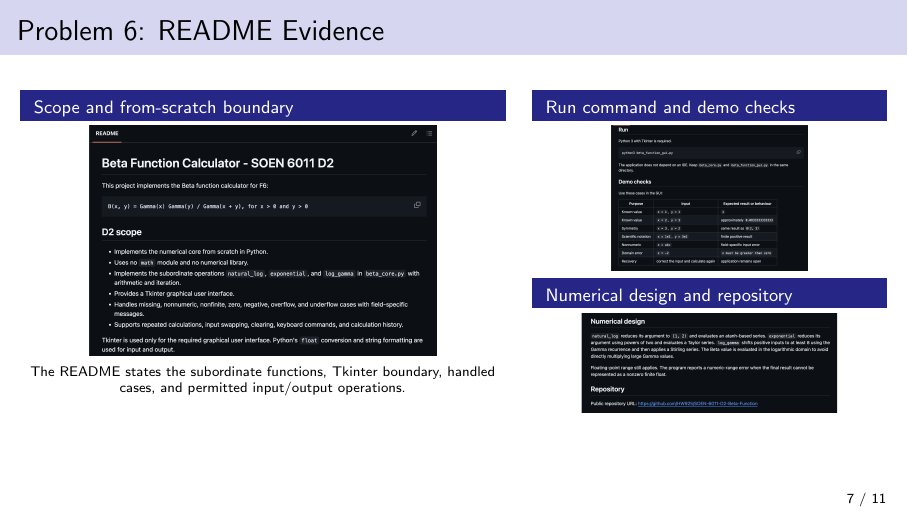
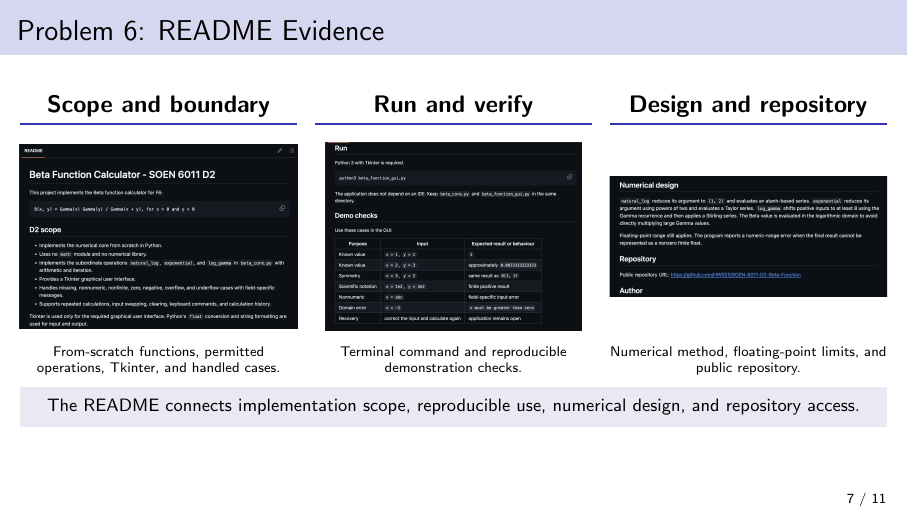
Before and after one commit to HW925/SOEN-6011-D2-Beta-Function, LaTeX slides (SOEN_6011_D2.tex): page 7 of 11. Compiled offline with pdfLaTeX.

Commit message:
Simplify README evidence slide layout

```diff
--- a/SOEN_6011_D2.tex
+++ b/SOEN_6011_D2.tex
@@ -240,38 +240,49 @@
 \end{frame}
 
 \begin{frame}[t]{Problem 6: README Evidence}
-  \vspace{0.2em}
+  \vspace{0.45em}
   \begin{columns}[T,onlytextwidth]
-    \column{0.56\linewidth}
-    \begin{beamercolorbox}[wd=\linewidth,ht=2.6ex,dp=0.8ex,leftskip=0.7em]
-      {block title}
-      \small Scope and from-scratch boundary
-    \end{beamercolorbox}
-    \vspace{0.15em}
+    \column{0.32\linewidth}
     \centering
-    \includegraphics[height=4.05cm]{assets/readme_scope.png}\\[0.25em]
+    \textbf{\large Scope and boundary}\\[-0.15em]
+    {\color{structure.fg}\rule{\linewidth}{1.2pt}}
+    \begin{minipage}[c][3.85cm][c]{\linewidth}
+      \centering
+      \includegraphics[width=\linewidth]{assets/readme_scope.png}
+    \end{minipage}
     \scriptsize
-    The README states the subordinate functions, Tkinter boundary, handled
-    cases, and permitted input/output operations.
+    From-scratch functions, permitted operations, Tkinter, and handled cases.
 
-    \column{0.41\linewidth}
-    \begin{beamercolorbox}[wd=\linewidth,ht=2.6ex,dp=0.8ex,leftskip=0.7em]
-      {block title}
-      \small Run command and demo checks
-    \end{beamercolorbox}
-    \vspace{0.15em}
+    \column{0.32\linewidth}
     \centering
-    \includegraphics[height=2.55cm]{assets/readme_run_demo.png}
+    \textbf{\large Run and verify}\\[-0.15em]
+    {\color{structure.fg}\rule{\linewidth}{1.2pt}}
+    \begin{minipage}[c][3.85cm][c]{\linewidth}
+      \centering
+      \includegraphics[width=0.92\linewidth]{assets/readme_run_demo.png}
+    \end{minipage}
+    \scriptsize
+    Terminal command and reproducible demonstration checks.
 
-    \vspace{0.35em}
-    \begin{beamercolorbox}[wd=\linewidth,ht=2.6ex,dp=0.8ex,leftskip=0.7em]
-      {block title}
-      \small Numerical design and repository
-    \end{beamercolorbox}
-    \vspace{0.15em}
-    \includegraphics[height=1.75cm,trim=0 160 0 0,clip]
-      {assets/readme_design_url.png}
+    \column{0.32\linewidth}
+    \centering
+    \textbf{\large Design and repository}\\[-0.15em]
+    {\color{structure.fg}\rule{\linewidth}{1.2pt}}
+    \begin{minipage}[c][3.85cm][c]{\linewidth}
+      \centering
+      \includegraphics[width=\linewidth,trim=0 120 0 0,clip]
+        {assets/readme_design_url.png}
+    \end{minipage}
+    \scriptsize
+    Numerical method, floating-point limits, and public repository.
   \end{columns}
+
+  \vspace{0.45em}
+  \begin{beamercolorbox}[wd=\linewidth,sep=0.65em,center]{block body}
+    \small
+    The README connects implementation scope, reproducible use, numerical
+    design, and repository access.
+  \end{beamercolorbox}
 \end{frame}
 
 \begin{frame}{Problem 7: Updated Functional Requirements}
```
Also changed, not shown: SOEN_6011_D2.pdf.
